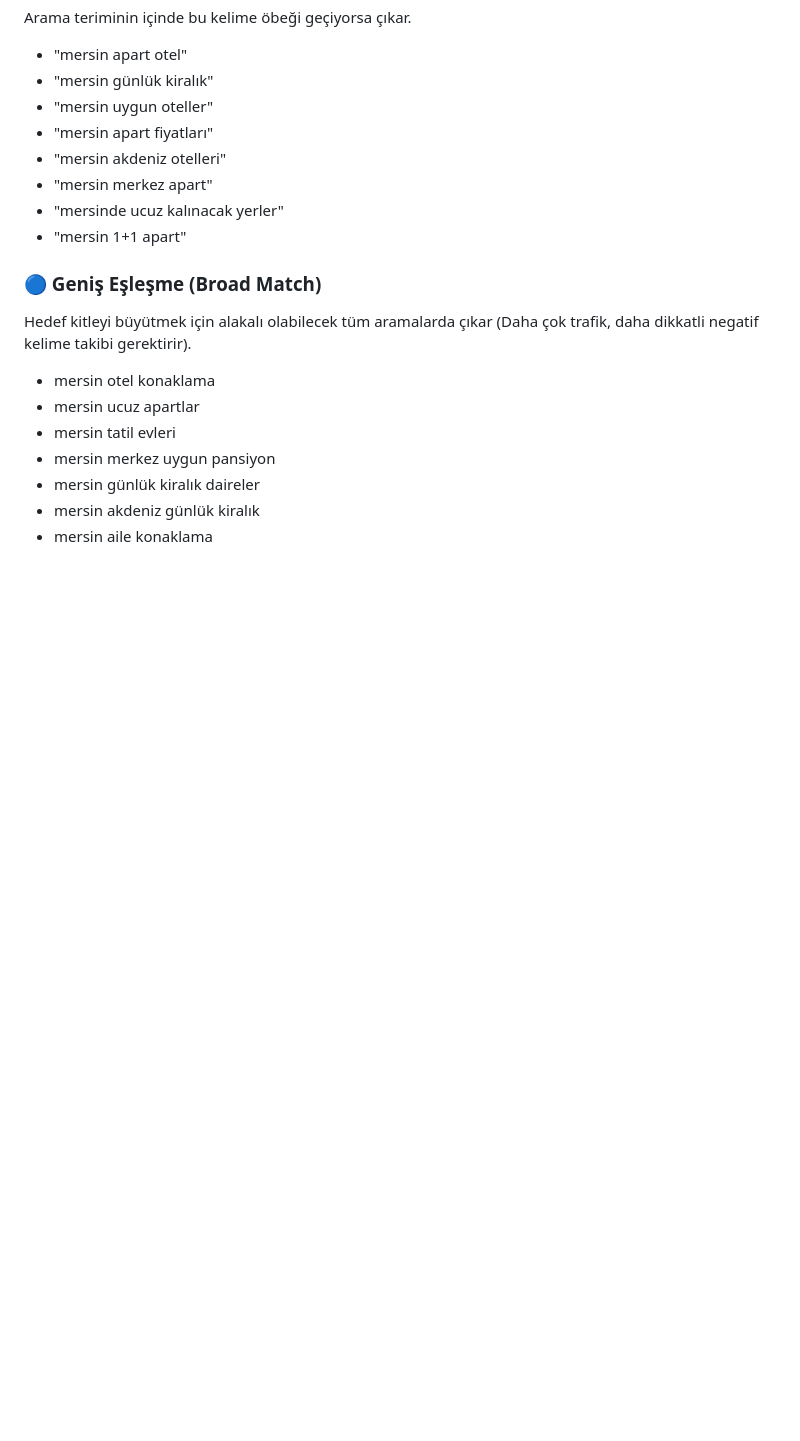
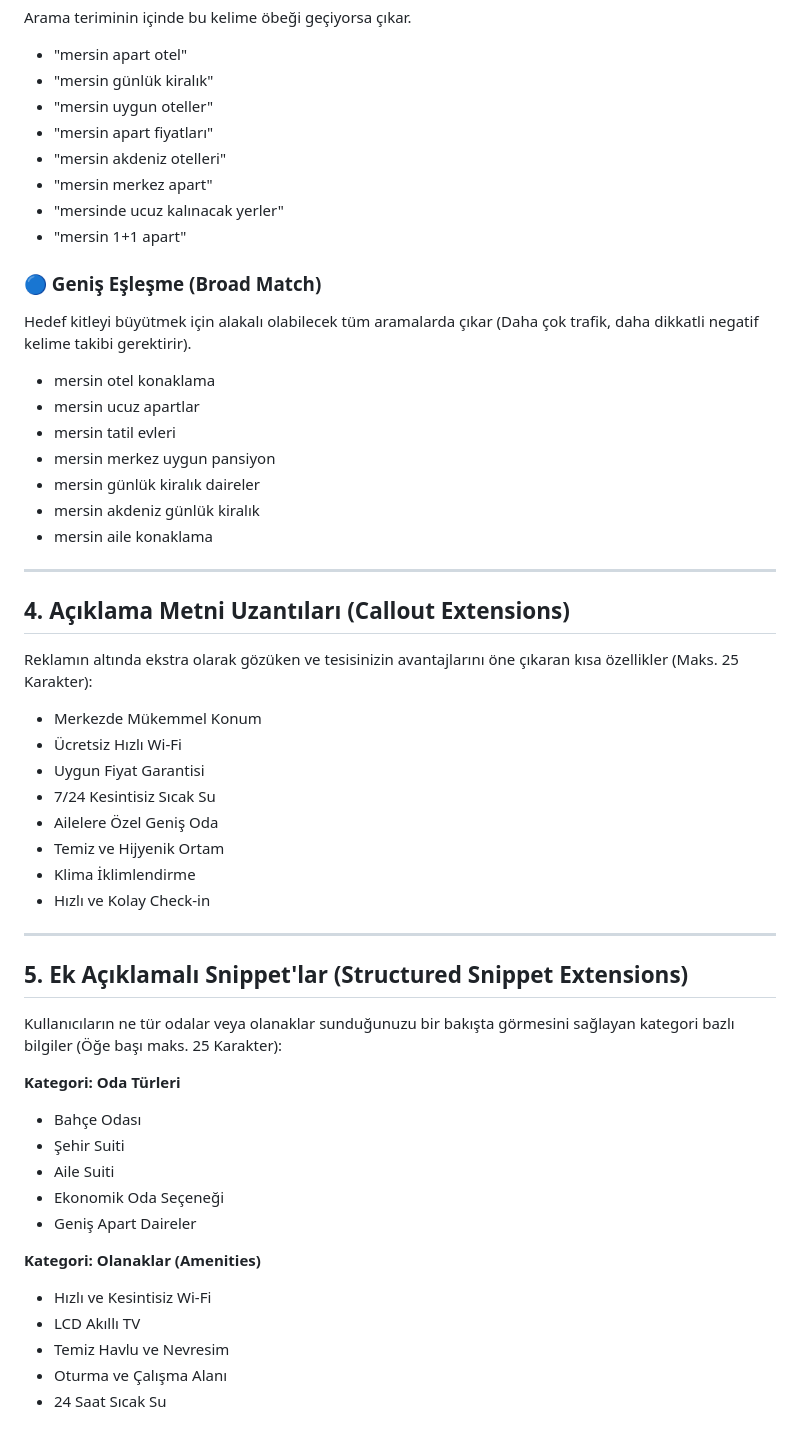
Before and after one commit to mertakmut/mersinapart, a Markdown page: google-ads.md, the part around one of its changes. Rendered like a GitHub page; blank space fills up the shorter version.

```diff
--- a/google-ads.md
+++ b/google-ads.md
@@ -96,3 +96,35 @@ Hedef kitleyi büyütmek için alakalı olabilecek tüm aramalarda çıkar (Daha
 - mersin günlük kiralık daireler
 - mersin akdeniz günlük kiralık
 - mersin aile konaklama
+
+---
+
+## 4. Açıklama Metni Uzantıları (Callout Extensions)
+Reklamın altında ekstra olarak gözüken ve tesisinizin avantajlarını öne çıkaran kısa özellikler (Maks. 25 Karakter):
+- Merkezde Mükemmel Konum
+- Ücretsiz Hızlı Wi-Fi
+- Uygun Fiyat Garantisi
+- 7/24 Kesintisiz Sıcak Su
+- Ailelere Özel Geniş Oda
+- Temiz ve Hijyenik Ortam
+- Klima İklimlendirme
+- Hızlı ve Kolay Check-in
+
+---
+
+## 5. Ek Açıklamalı Snippet'lar (Structured Snippet Extensions)
+Kullanıcıların ne tür odalar veya olanaklar sunduğunuzu bir bakışta görmesini sağlayan kategori bazlı bilgiler (Öğe başı maks. 25 Karakter):
+
+**Kategori: Oda Türleri**
+- Bahçe Odası
+- Şehir Suiti
+- Aile Suiti
+- Ekonomik Oda Seçeneği
+- Geniş Apart Daireler
+
+**Kategori: Olanaklar (Amenities)**
+- Hızlı ve Kesintisiz Wi-Fi
+- LCD Akıllı TV
+- Temiz Havlu ve Nevresim
+- Oturma ve Çalışma Alanı
+- 24 Saat Sıcak Su
```
Also changed, not shown: other parts of google-ads.md (+4 -4 lines).
